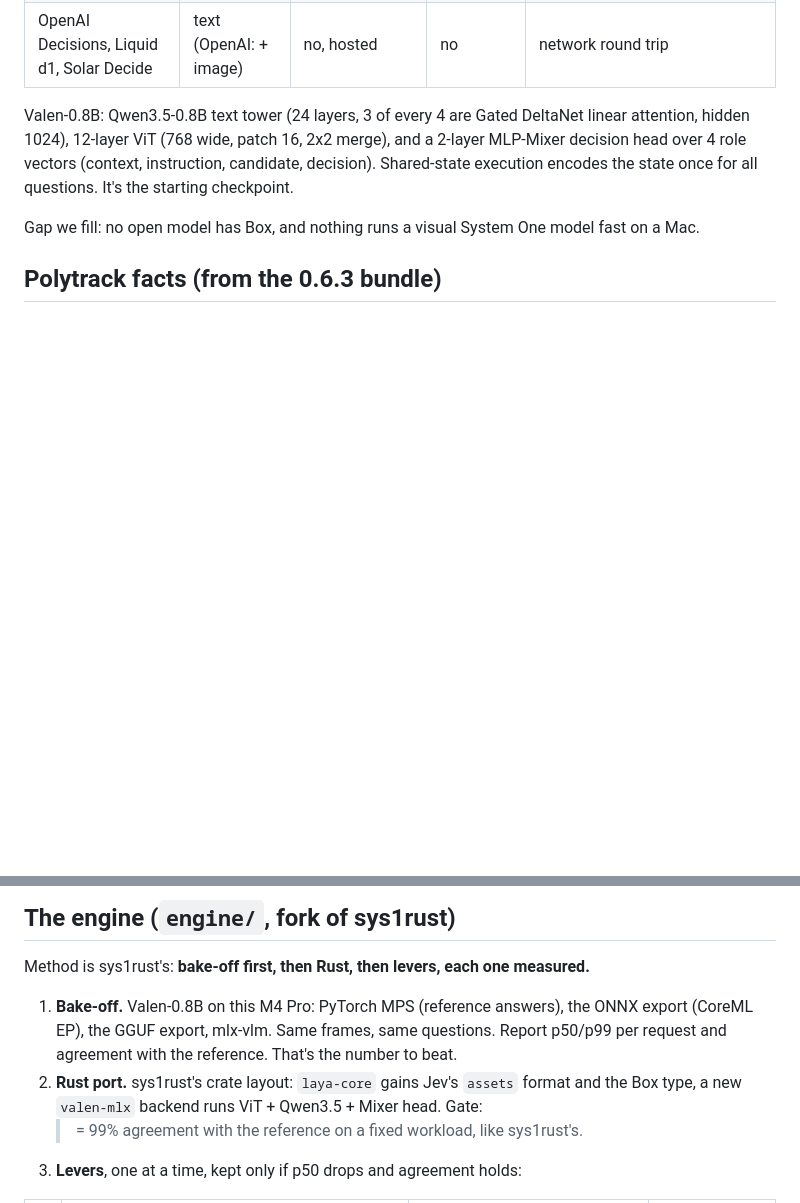
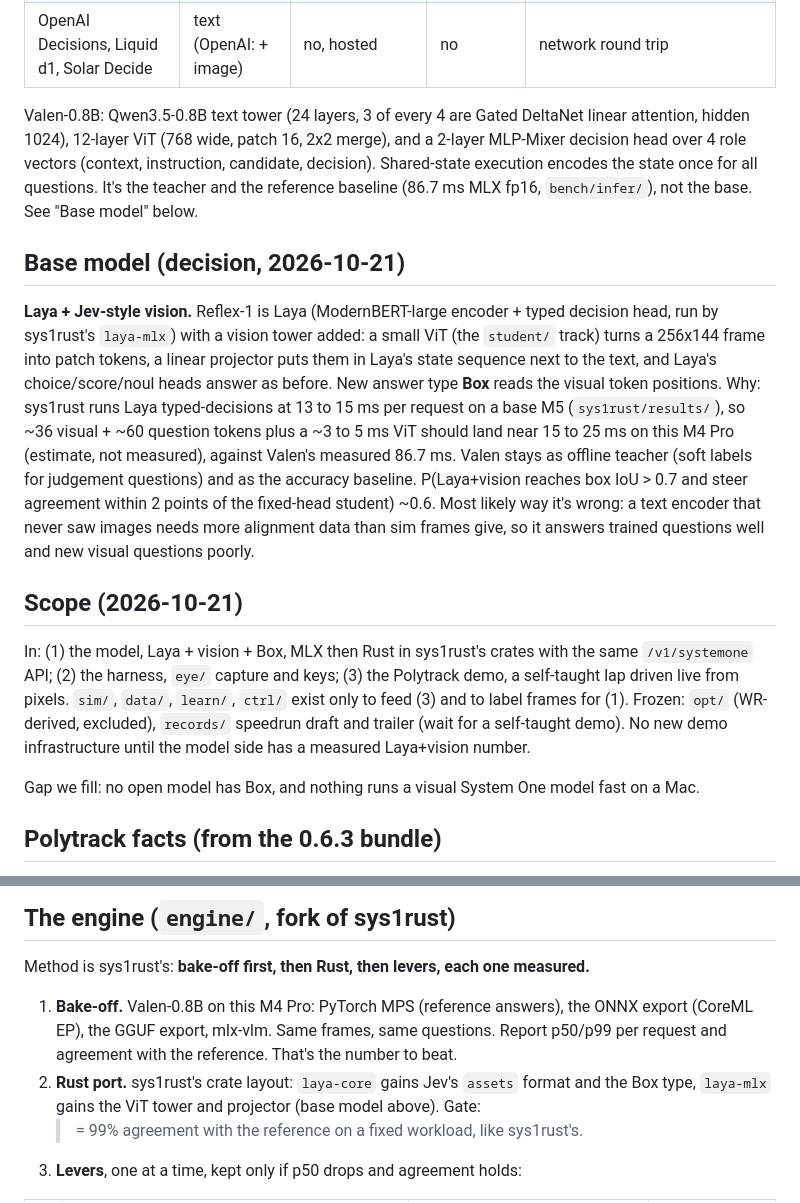
Before and after one commit to ptlnextdoor/reflex, a Markdown page: DESIGN.md, 2 parts joined by grey strips. Rendered like a GitHub page; blank space fills up the shorter version.

Commit message:
DESIGN: Laya is the base, Valen becomes teacher; write down scope and freeze opt/ and records/

```diff
--- a/DESIGN.md
+++ b/DESIGN.md
@@ -23,7 +23,33 @@ the game and the controls, (3) self-correction, so it improves every run.
 Valen-0.8B: Qwen3.5-0.8B text tower (24 layers, 3 of every 4 are Gated DeltaNet linear
 attention, hidden 1024), 12-layer ViT (768 wide, patch 16, 2x2 merge), and a 2-layer
 MLP-Mixer decision head over 4 role vectors (context, instruction, candidate, decision).
-Shared-state execution encodes the state once for all questions. It's the starting checkpoint.
+Shared-state execution encodes the state once for all questions. It's the teacher and the
+reference baseline (86.7 ms MLX fp16, `bench/infer/`), not the base. See "Base model" below.
+
+## Base model (decision, 2026-10-21)
+
+**Laya + Jev-style vision.** Reflex-1 is Laya (ModernBERT-large encoder + typed decision
+head, run by sys1rust's `laya-mlx`) with a vision tower added: a small ViT (the `student/`
+track) turns a 256x144 frame into patch tokens, a linear projector puts them in Laya's state
+sequence next to the text, and Laya's choice/score/noul heads answer as before. New answer
+type **Box** reads the visual token positions. Why: sys1rust runs Laya typed-decisions at
+13 to 15 ms per request on a base M5 (`sys1rust/results/`), so ~36 visual + ~60 question
+tokens plus a ~3 to 5 ms ViT should land near 15 to 25 ms on this M4 Pro (estimate, not
+measured), against Valen's measured 86.7 ms. Valen stays as offline teacher (soft labels
+for judgement questions) and as the accuracy baseline. P(Laya+vision reaches box IoU > 0.7
+and steer agreement within 2 points of the fixed-head student) ~0.6. Most likely way it's
+wrong: a text encoder that never saw images needs more alignment data than sim frames give,
+so it answers trained questions well and new visual questions poorly.
+
+## Scope (2026-10-21)
+
+In: (1) the model, Laya + vision + Box, MLX then Rust in sys1rust's crates with the same
+`/v1/systemone` API; (2) the harness, `eye/` capture and keys; (3) the Polytrack demo, a
+self-taught lap driven live from pixels. `sim/`, `data/`, `learn/`, `ctrl/` exist only to
+feed (3) and to label frames for (1).
+Frozen: `opt/` (WR-derived, excluded), `records/` speedrun draft and trailer (wait for a
+self-taught demo). No new demo infrastructure until the model side has a measured
+Laya+vision number.
 
 Gap we fill: no open model has Box, and nothing runs a visual System One model fast on a Mac.
 
@@ -46,7 +72,7 @@ Method is sys1rust's: **bake-off first, then Rust, then levers, each one measure
    export (CoreML EP), the GGUF export, mlx-vlm. Same frames, same questions. Report
    p50/p99 per request and agreement with the reference. That's the number to beat.
 2. **Rust port.** sys1rust's crate layout: `laya-core` gains Jev's `assets` format and
-   the Box type, a new `valen-mlx` backend runs ViT + Qwen3.5 + Mixer head. Gate:
+   the Box type, `laya-mlx` gains the ViT tower and projector (base model above). Gate:
    >= 99% agreement with the reference on a fixed workload, like sys1rust's.
 3. **Levers**, one at a time, kept only if p50 drops and agreement holds:
 
```
